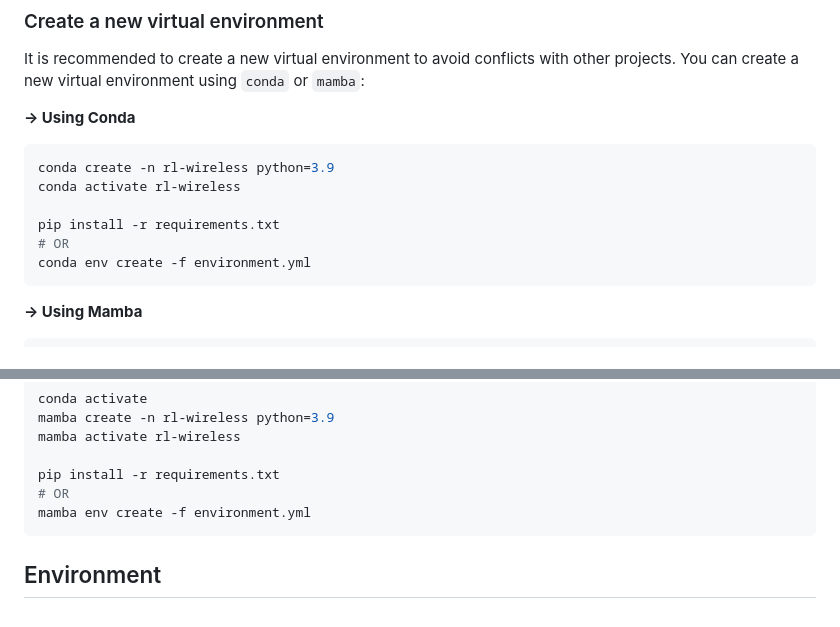
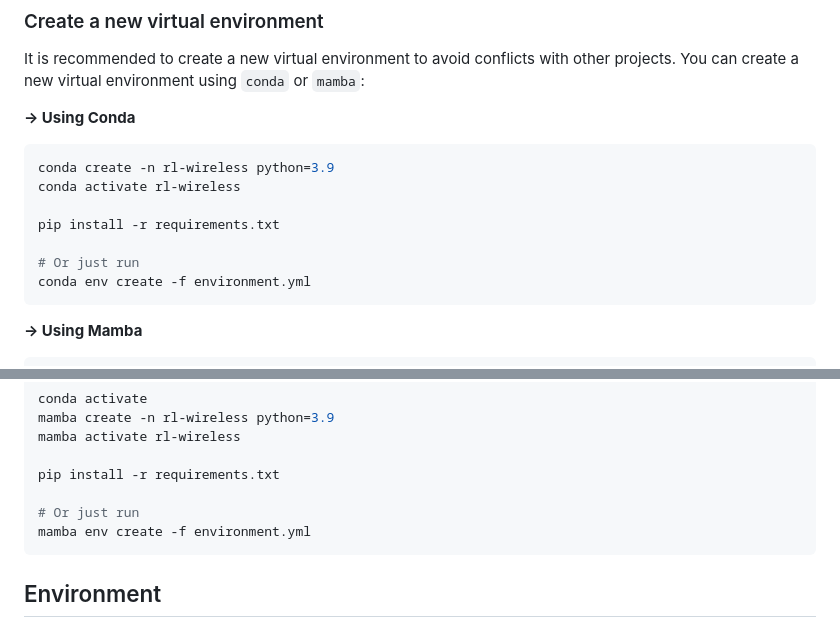
Before and after one commit to muhd-umer/rl-wireless, a Markdown page: README.md, 2 parts joined by grey strips. GitHub-like rendering.

````diff
--- a/README.md
+++ b/README.md
@@ -26,7 +26,8 @@ conda create -n rl-wireless python=3.9
 conda activate rl-wireless
 
 pip install -r requirements.txt
-# OR
+
+# Or just run
 conda env create -f environment.yml
 ```
 
@@ -45,7 +46,8 @@ mamba create -n rl-wireless python=3.9
 mamba activate rl-wireless
 
 pip install -r requirements.txt
-# OR
+
+# Or just run
 mamba env create -f environment.yml
 ```
 
````
